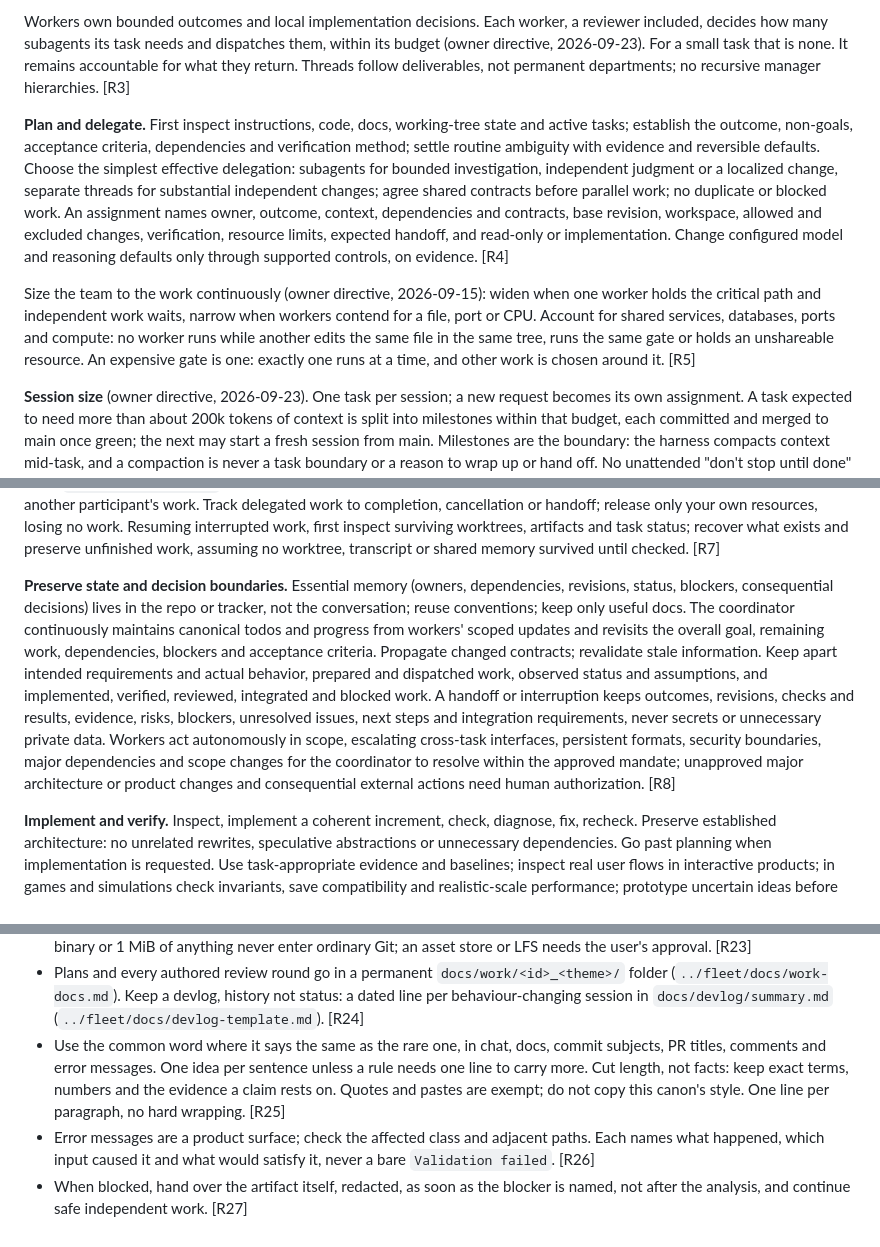
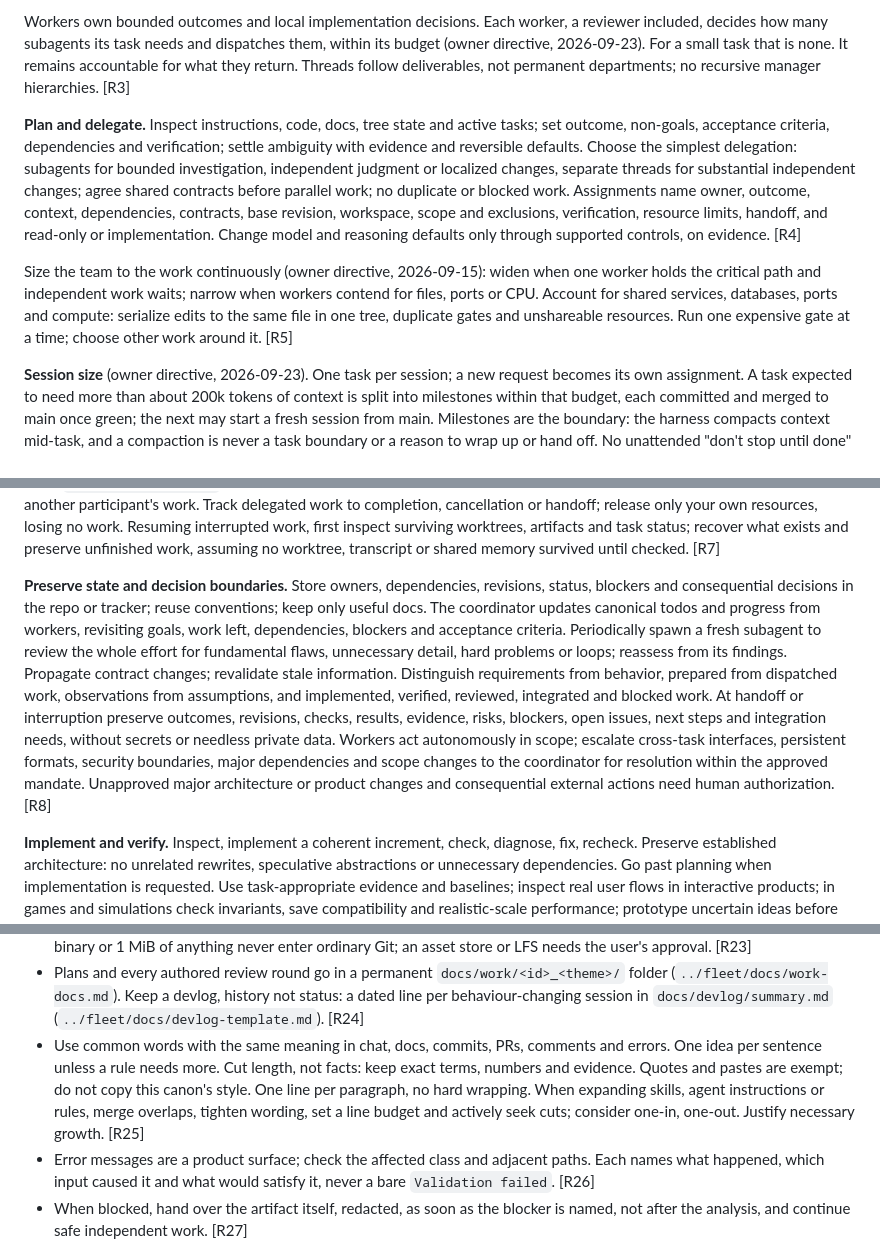
Before and after one commit to yanfengliu/platformer, a Markdown page: AGENTS.md, 3 parts joined by grey strips. Rendered like a GitHub page.

Commit message:
Canon sync: fresh review and concise guidance

```diff
--- a/AGENTS.md
+++ b/AGENTS.md
@@ -19,15 +19,15 @@ Deliver the requested outcome with verified correctness, coherent architecture a
 
 Workers own bounded outcomes and local implementation decisions. Each worker, a reviewer included, decides how many subagents its task needs and dispatches them, within its budget (owner directive, 2026-09-23). For a small task that is none. It remains accountable for what they return. Threads follow deliverables, not permanent departments; no recursive manager hierarchies. [R3]
 
-**Plan and delegate.** First inspect instructions, code, docs, working-tree state and active tasks; establish the outcome, non-goals, acceptance criteria, dependencies and verification method; settle routine ambiguity with evidence and reversible defaults. Choose the simplest effective delegation: subagents for bounded investigation, independent judgment or a localized change, separate threads for substantial independent changes; agree shared contracts before parallel work; no duplicate or blocked work. An assignment names owner, outcome, context, dependencies and contracts, base revision, workspace, allowed and excluded changes, verification, resource limits, expected handoff, and read-only or implementation. Change configured model and reasoning defaults only through supported controls, on evidence. [R4]
+**Plan and delegate.** Inspect instructions, code, docs, tree state and active tasks; set outcome, non-goals, acceptance criteria, dependencies and verification; settle ambiguity with evidence and reversible defaults. Choose the simplest delegation: subagents for bounded investigation, independent judgment or localized changes, separate threads for substantial independent changes; agree shared contracts before parallel work; no duplicate or blocked work. Assignments name owner, outcome, context, dependencies, contracts, base revision, workspace, scope and exclusions, verification, resource limits, handoff, and read-only or implementation. Change model and reasoning defaults only through supported controls, on evidence. [R4]
 
-Size the team to the work continuously (owner directive, 2026-09-15): widen when one worker holds the critical path and independent work waits, narrow when workers contend for a file, port or CPU. Account for shared services, databases, ports and compute: no worker runs while another edits the same file in the same tree, runs the same gate or holds an unshareable resource. An expensive gate is one: exactly one runs at a time, and other work is chosen around it. [R5]
+Size the team to the work continuously (owner directive, 2026-09-15): widen when one worker holds the critical path and independent work waits; narrow when workers contend for files, ports or CPU. Account for shared services, databases, ports and compute: serialize edits to the same file in one tree, duplicate gates and unshareable resources. Run one expensive gate at a time; choose other work around it. [R5]
 
 **Session size** (owner directive, 2026-09-23). One task per session; a new request becomes its own assignment. A task expected to need more than about 200k tokens of context is split into milestones within that budget, each committed and merged to main once green; the next may start a fresh session from main. Milestones are the boundary: the harness compacts context mid-task, and a compaction is never a task boundary or a reason to wrap up or hand off. No unattended "don't stop until done" loop runs without milestone commits. Mechanical subagents (lookups, gate runs, mechanical edits) use lower effort or a smaller model; reviews and their subagents keep the review runbook's pins. Per-item model calls, such as per-image classification, are one-shot calls, never full agent sessions. [R6]
 
 **Coordinate safely.** Use only capabilities actually available; assume no visibility into other chats, shared memory, automatic messaging, workspace isolation or persistent monitoring. Unable to spawn a worker, work directly or hand off explicitly. Isolate concurrent edits in a worktree: beyond a trivial read, a session or agent works in its own worktree by default, serializing overlapping writes only when none is available, and saying why. It finishes the worktree in the same session (merge to main, push, `git worktree remove`), and reports one left after its work landed, and where, as a defect. Never overwrite or discard another participant's work. Track delegated work to completion, cancellation or handoff; release only your own resources, losing no work. Resuming interrupted work, first inspect surviving worktrees, artifacts and task status; recover what exists and preserve unfinished work, assuming no worktree, transcript or shared memory survived until checked. [R7]
 
-**Preserve state and decision boundaries.** Essential memory (owners, dependencies, revisions, status, blockers, consequential decisions) lives in the repo or tracker, not the conversation; reuse conventions; keep only useful docs. The coordinator continuously maintains canonical todos and progress from workers' scoped updates and revisits the overall goal, remaining work, dependencies, blockers and acceptance criteria. Propagate changed contracts; revalidate stale information. Keep apart intended requirements and actual behavior, prepared and dispatched work, observed status and assumptions, and implemented, verified, reviewed, integrated and blocked work. A handoff or interruption keeps outcomes, revisions, checks and results, evidence, risks, blockers, unresolved issues, next steps and integration requirements, never secrets or unnecessary private data. Workers act autonomously in scope, escalating cross-task interfaces, persistent formats, security boundaries, major dependencies and scope changes for the coordinator to resolve within the approved mandate; unapproved major architecture or product changes and consequential external actions need human authorization. [R8]
+**Preserve state and decision boundaries.** Store owners, dependencies, revisions, status, blockers and consequential decisions in the repo or tracker; reuse conventions; keep only useful docs. The coordinator updates canonical todos and progress from workers, revisiting goals, work left, dependencies, blockers and acceptance criteria. Periodically spawn a fresh subagent to review the whole effort for fundamental flaws, unnecessary detail, hard problems or loops; reassess from its findings. Propagate contract changes; revalidate stale information. Distinguish requirements from behavior, prepared from dispatched work, observations from assumptions, and implemented, verified, reviewed, integrated and blocked work. At handoff or interruption preserve outcomes, revisions, checks, results, evidence, risks, blockers, open issues, next steps and integration needs, without secrets or needless private data. Workers act autonomously in scope; escalate cross-task interfaces, persistent formats, security boundaries, major dependencies and scope changes to the coordinator for resolution within the approved mandate. Unapproved major architecture or product changes and consequential external actions need human authorization. [R8]
 
 **Implement and verify.** Inspect, implement a coherent increment, check, diagnose, fix, recheck. Preserve established architecture: no unrelated rewrites, speculative abstractions or unnecessary dependencies. Go past planning when implementation is requested. Use task-appropriate evidence and baselines; inspect real user flows in interactive products; in games and simulations check invariants, save compatibility and realistic-scale performance; prototype uncertain ideas before generalizing; in research cite evidence and separate hypotheses, measurements and conclusions. Never weaken tests or conceal failures to claim success. Docs-only work uses content and version checks; skip runtime tests and CI waits. [R9]
 
@@ -54,7 +54,7 @@ Obtain independent, preferably read-only review for substantial or high-risk cha
 - Anything slow on the critical path is a defect to identify and fix, not a cost to schedule around (owner directive, 2026-09-15). Keep only the slowness a verdict depends on: the expensive gate the team is sized around. [R22]
 - Task-run evidence lives only under ignored paths and is deleted once no active task, unresolved issue or handoff needs it; it enters Git only when review promotes it into a repository input (fixture, golden, snapshot, contract). Tracked docs keep plans, authored reviews, conclusions and provenance. Promoted blobs over 256 KiB need a stated reason; over 512 KiB binary or 1 MiB of anything never enter ordinary Git; an asset store or LFS needs the user's approval. [R23]
 - Plans and every authored review round go in a permanent `docs/work/<id>_<theme>/` folder (`../fleet/docs/work-docs.md`). Keep a devlog, history not status: a dated line per behaviour-changing session in `docs/devlog/summary.md` (`../fleet/docs/devlog-template.md`). [R24]
-- Use the common word where it says the same as the rare one, in chat, docs, commit subjects, PR titles, comments and error messages. One idea per sentence unless a rule needs one line to carry more. Cut length, not facts: keep exact terms, numbers and the evidence a claim rests on. Quotes and pastes are exempt; do not copy this canon's style. One line per paragraph, no hard wrapping. [R25]
+- Use common words with the same meaning in chat, docs, commits, PRs, comments and errors. One idea per sentence unless a rule needs more. Cut length, not facts: keep exact terms, numbers and evidence. Quotes and pastes are exempt; do not copy this canon's style. One line per paragraph, no hard wrapping. When expanding skills, agent instructions or rules, merge overlaps, tighten wording, set a line budget and actively seek cuts; consider one-in, one-out. Justify necessary growth. [R25]
 - Error messages are a product surface; check the affected class and adjacent paths. Each names what happened, which input caused it and what would satisfy it, never a bare `Validation failed`. [R26]
 - When blocked, hand over the artifact itself, redacted, as soon as the blocker is named, not after the analysis, and continue safe independent work. [R27]
 - A repo chooses its language and toolchain (Node, Python and Rust run here), pins the version where its tooling reads it (`.nvmrc`, `requires-python`, `rust-toolchain.toml`) and names it in Gates. Node repos baseline at 24; an older major keeps a CI job proving it. [R28]
```
Also changed, not shown: other parts of AGENTS.md (+1 -1 lines).
